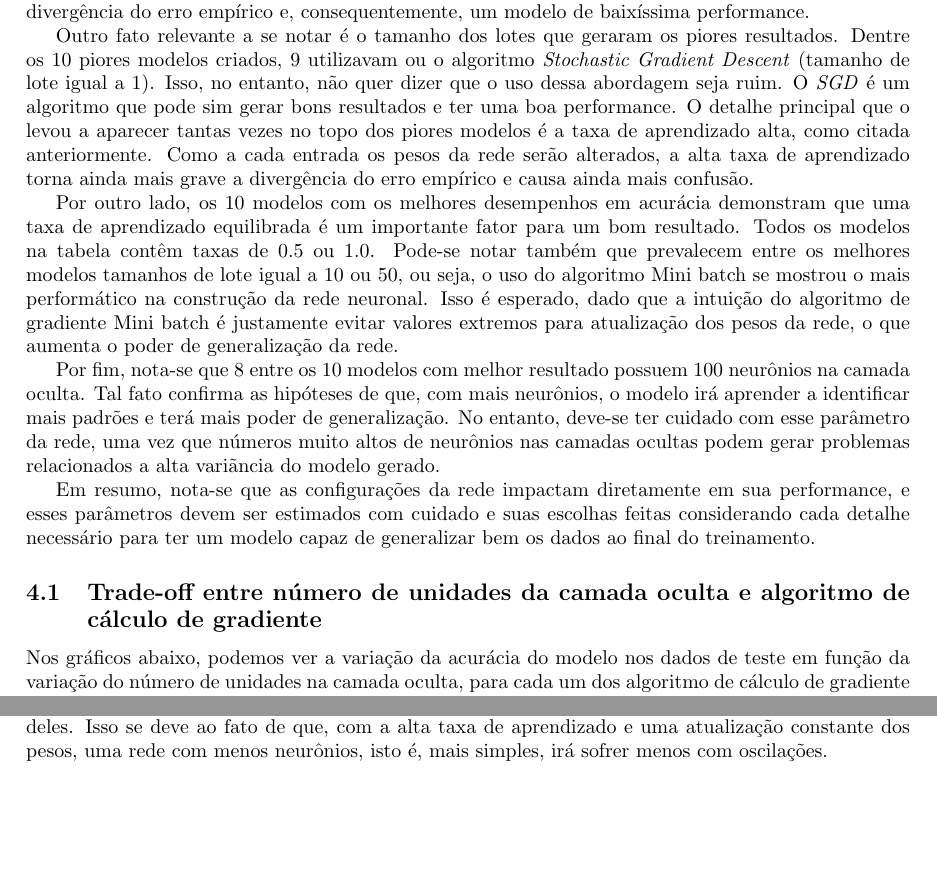
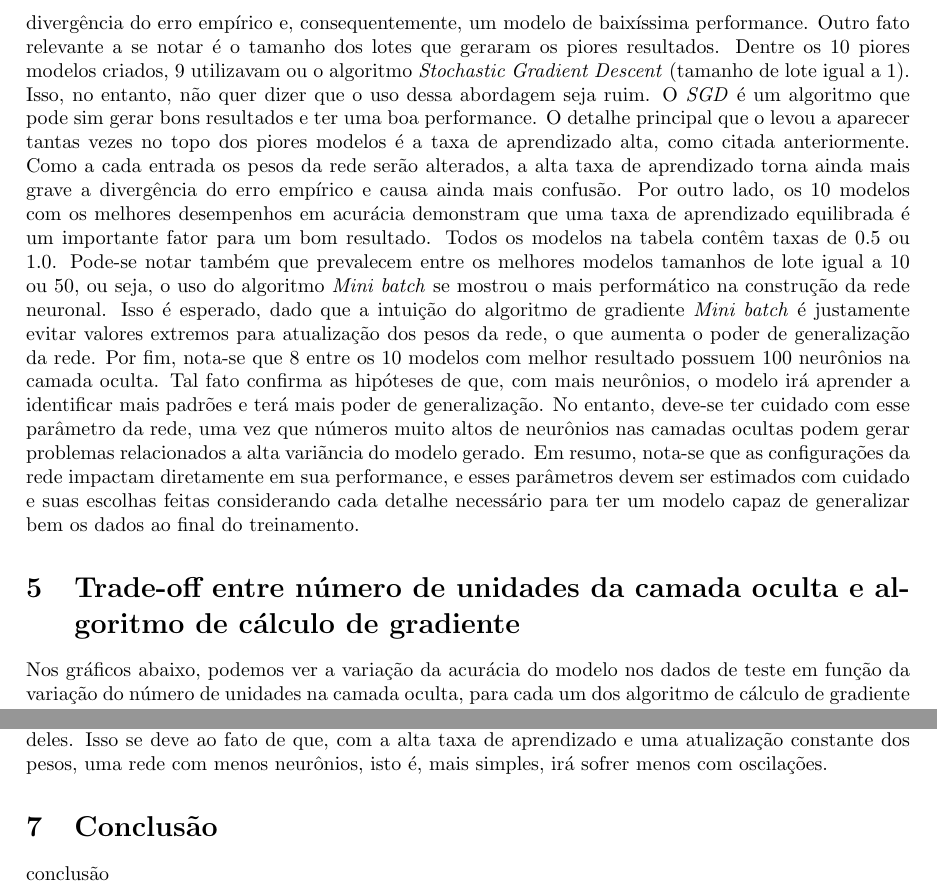
Before and after one commit to lframosferreira/MNIST-MLP, a LaTeX document (report/report.tex): two parts of pages 3 and 8 of 8, joined at a grey line, cut so that both start at the same text, the shorter picture padded with empty space. Compiled offline with pdfLaTeX.

Commit message:
[NEW] starting conclusion

```diff
--- a/report/report.tex
+++ b/report/report.tex
@@ -112,16 +112,12 @@ De maneira geral, os dados gerados deixaram muito claro quais as configurações
 \end{table}
 
 Em primeiro lugar, evidencia-se o fato de que todos os 10 piores valores de acurácia obtidos nos dados de treino ocorreram em modelos com uma taxa de aprendizado igual a 10. Isso indica que uma taxa de aprendizado alta não é uma boa opção para o treino de uma rede neuronal, devido ao fato de que uma alta taxa leva a uma grande quantidade de oscilações durante o treino, gerando alta divergência do erro empírico e, consequentemente, um modelo de baixíssima performance.
-
 Outro fato relevante a se notar é o tamanho dos lotes que geraram os piores resultados. Dentre os 10 piores modelos criados, 9 utilizavam ou o algoritmo \textit{Stochastic Gradient Descent} (tamanho de lote igual a 1). Isso, no entanto, não quer dizer que o uso dessa abordagem seja ruim. O \textit{SGD} é um algoritmo que pode sim gerar bons resultados e ter uma boa performance. O detalhe principal que o levou a aparecer tantas vezes no topo dos piores modelos é a taxa de aprendizado alta, como citada anteriormente. Como a cada entrada os pesos da rede serão alterados, a alta taxa de aprendizado torna ainda mais grave a divergência do erro empírico e causa ainda mais confusão.
-
-Por outro lado, os 10 modelos com os melhores desempenhos em acurácia demonstram que uma taxa de aprendizado equilibrada é um importante fator para um bom resultado. Todos os modelos na tabela contêm taxas de 0.5 ou 1.0. Pode-se notar também que prevalecem entre os melhores modelos tamanhos de lote igual a 10 ou 50, ou seja, o uso do algoritmo Mini batch se mostrou o mais performático na construção da rede neuronal. Isso é esperado, dado que a intuição do algoritmo de gradiente Mini batch é justamente evitar valores extremos para atualização dos pesos da rede, o que aumenta o poder de generalização da rede.
-
+Por outro lado, os 10 modelos com os melhores desempenhos em acurácia demonstram que uma taxa de aprendizado equilibrada é um importante fator para um bom resultado. Todos os modelos na tabela contêm taxas de 0.5 ou 1.0. Pode-se notar também que prevalecem entre os melhores modelos tamanhos de lote igual a 10 ou 50, ou seja, o uso do algoritmo \textit{Mini batch} se mostrou o mais performático na construção da rede neuronal. Isso é esperado, dado que a intuição do algoritmo de gradiente \textit{Mini batch} é justamente evitar valores extremos para atualização dos pesos da rede, o que aumenta o poder de generalização da rede.
 Por fim, nota-se que 8 entre os 10 modelos com melhor resultado possuem 100 neurônios na camada oculta. Tal fato confirma as hipóteses de que, com mais neurônios, o modelo irá aprender a identificar mais padrões e terá mais poder de generalização. No entanto, deve-se ter cuidado com esse parâmetro da rede, uma vez que números muito altos de neurônios nas camadas ocultas podem gerar problemas relacionados a alta variãncia do modelo gerado.
-
 Em resumo, nota-se que as configurações da rede impactam diretamente em sua performance, e esses parâmetros devem ser estimados com cuidado e suas escolhas feitas considerando cada detalhe necessário para ter um modelo capaz de generalizar bem os dados ao final do treinamento.
 
-\subsection{Trade-off entre número de unidades da camada oculta e algoritmo de cálculo de gradiente}
+\section{Trade-off entre número de unidades da camada oculta e algoritmo de cálculo de gradiente}
 
 Nos gráficos abaixo, podemos ver a variação da acurácia do modelo nos dados de teste em função da variação do número de unidades na camada oculta, para cada um dos algoritmo de cálculo de gradiente propostos.
 
@@ -214,4 +210,8 @@ que em todos eles o erro empírico final foi muito alto, com o modelo com 25 neu
 para o menor deles. Isso se deve ao fato de que, com a alta taxa de aprendizado e uma atualização constante dos pesos, uma rede
 com menos neurônios, isto é, mais simples, irá sofrer menos com oscilações.
 
+\section{Conclusão}
+
+conclusão
+
 \end{document}
```
Also changed, not shown: report/report.pdf, report/report.tex (4 more changed lines).
